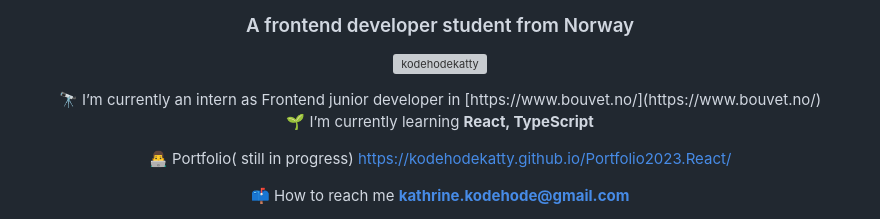
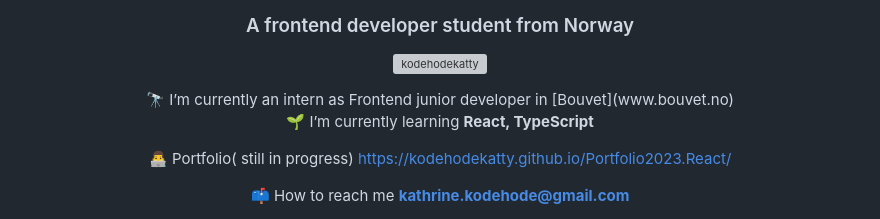
Before and after one commit to Kodehodekatty/Kodehodekatty, a Markdown page: README.md, the part around the change. Rendered like a GitHub page; grey boxes are pictures that could not be loaded.

```diff
--- a/README.md
+++ b/README.md
@@ -21,8 +21,7 @@ TurbinSikker ---> https://github.com/OptiCorp/TurbinSikker-App
 <p align="center"> <img src="https://komarev.com/ghpvc/?username=kodehodekatty&label=Profile%20views&color=0e75b6&style=flat" alt="kodehodekatty" /> </p>
 
 <div align="center">
- 🔭 I’m currently an intern as Frontend junior developer in  [https://www.bouvet.no/](https://www.bouvet.no/)
-
+ 🔭 I’m currently an intern as Frontend junior developer in [Bouvet](www.bouvet.no)
 
  🌱 I’m currently learning **React, TypeScript**
 
```
